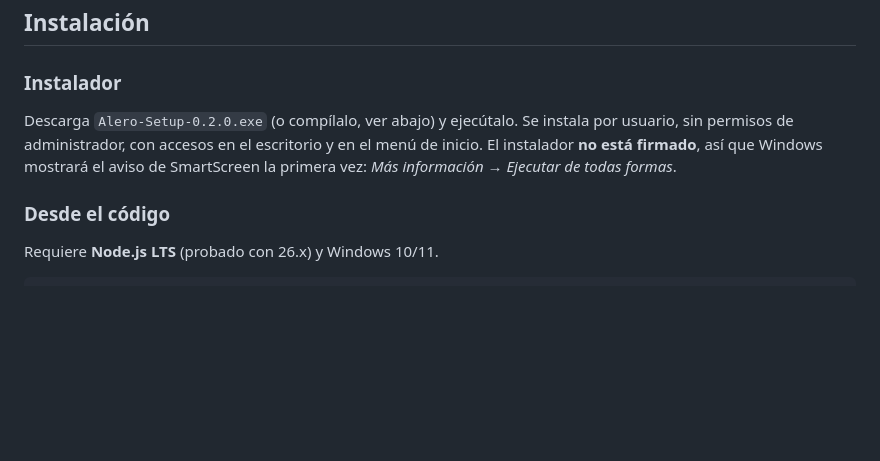
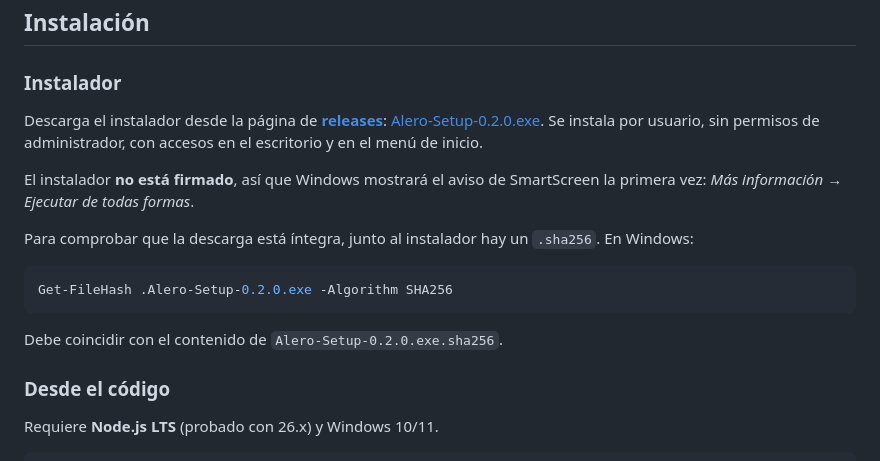
Before and after one commit to JUANRESTREPO95/alero, a Markdown page: README.md, the part around the change. Drawn GitHub-style; blank space fills up the shorter version.

Commit message:
README: enlace a la descarga y verificación del instalador

````diff
--- a/README.md
+++ b/README.md
@@ -47,11 +47,23 @@ configures.
 
 ### Instalador
 
-Descarga `Alero-Setup-0.2.0.exe` (o compílalo, ver abajo) y ejecútalo. Se instala
-por usuario, sin permisos de administrador, con accesos en el escritorio y en el
-menú de inicio. El instalador **no está firmado**, así que Windows mostrará el
-aviso de SmartScreen la primera vez: *Más información → Ejecutar de todas
-formas*.
+Descarga el instalador desde la página de
+[**releases**](https://github.com/JUANRESTREPO95/alero/releases/latest):
+[Alero-Setup-0.2.0.exe](https://github.com/JUANRESTREPO95/alero/releases/download/v0.2.0/Alero-Setup-0.2.0.exe).
+Se instala por usuario, sin permisos de administrador, con accesos en el
+escritorio y en el menú de inicio.
+
+El instalador **no está firmado**, así que Windows mostrará el aviso de
+SmartScreen la primera vez: *Más información → Ejecutar de todas formas*.
+
+Para comprobar que la descarga está íntegra, junto al instalador hay un
+`.sha256`. En Windows:
+
+```powershell
+Get-FileHash .Alero-Setup-0.2.0.exe -Algorithm SHA256
+```
+
+Debe coincidir con el contenido de `Alero-Setup-0.2.0.exe.sha256`.
 
 ### Desde el código
 
````
